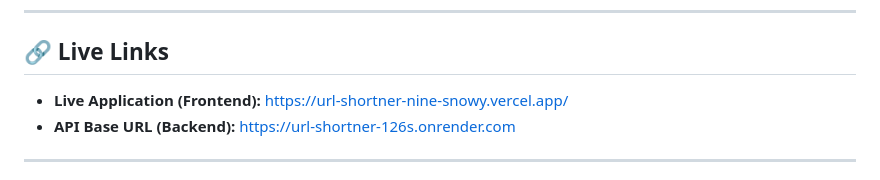
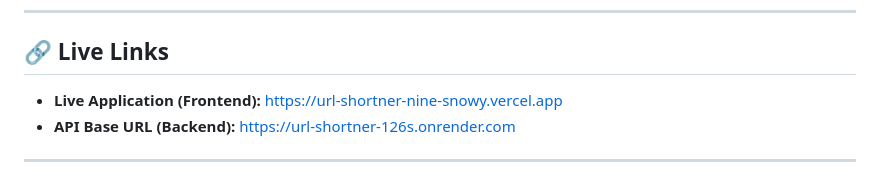
Before and after one commit to sanay7-devv/url-shortner, a Markdown page: README.md, the part around the change. Rendered like a GitHub page.

Commit message:
Fix live application URL in README

```diff
--- a/README.md
+++ b/README.md
@@ -6,7 +6,7 @@ A full-stack, responsive URL shortener web application. Paste any long web addre
 
 ## 🔗 Live Links
 
-- **Live Application (Frontend):** [https://url-shortner-nine-snowy.vercel.app/](https://your-frontend-url.vercel.app)
+- **Live Application (Frontend):** [https://url-shortner-nine-snowy.vercel.app](https://url-shortner-nine-snowy.vercel.app)
 - **API Base URL (Backend):** [https://url-shortner-126s.onrender.com](https://your-backend-url.onrender.com)
 
 ---
```
